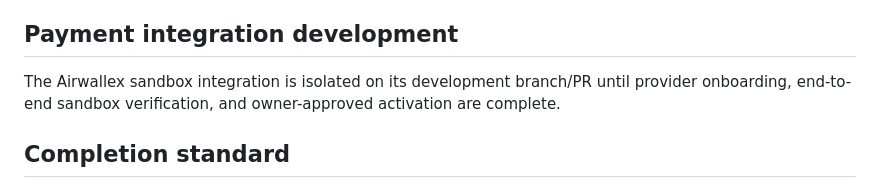
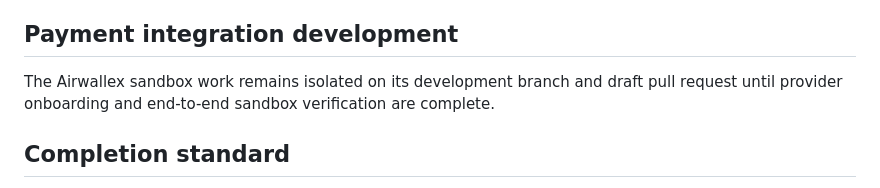
Before and after one commit to alexmichaelrichards1995-create/richo-portfolio, a Markdown page: README.md, the part around the change. Rendered like a GitHub page.

Commit message:
Refine Airwallex branch note

```diff
--- a/README.md
+++ b/README.md
@@ -76,7 +76,7 @@ The runtime also links to the Richo Systems tools surface at `/tools`.
 
 ## Payment integration development
 
-The Airwallex sandbox integration is isolated on its development branch/PR until provider onboarding, end-to-end sandbox verification, and owner-approved activation are complete.
+The Airwallex sandbox work remains isolated on its development branch and draft pull request until provider onboarding and end-to-end sandbox verification are complete.
 
 ## Completion standard
 
```
